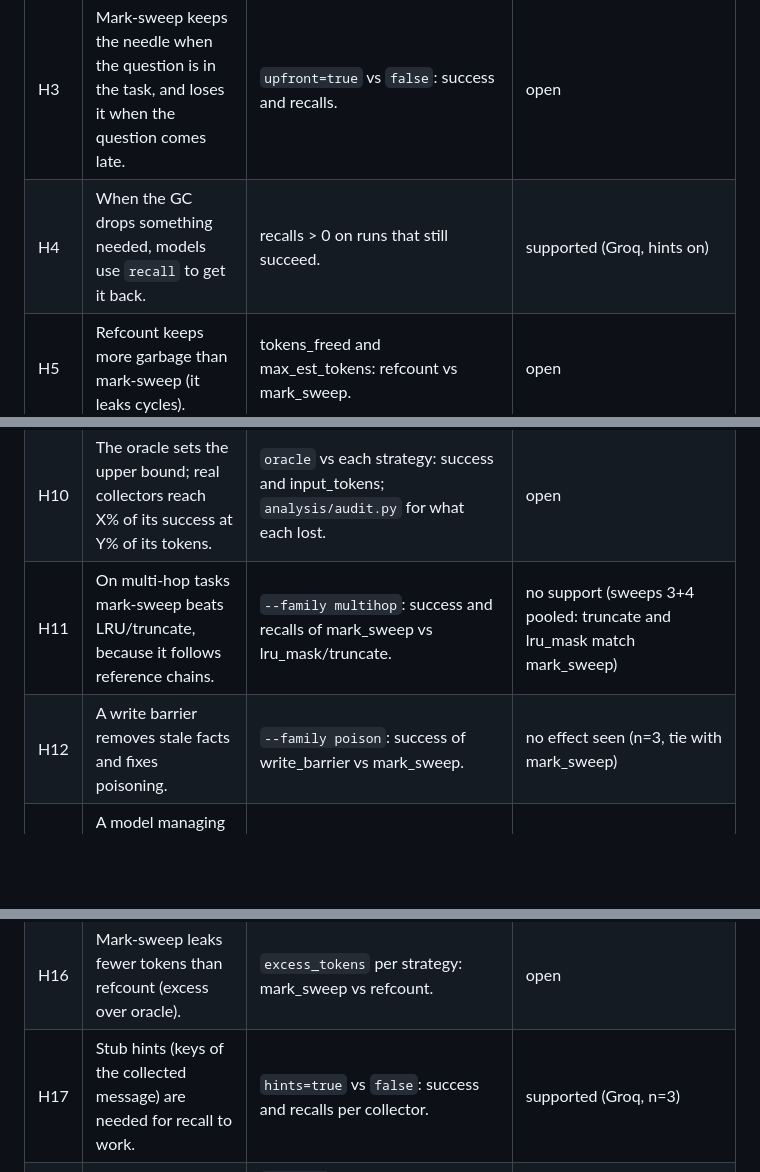
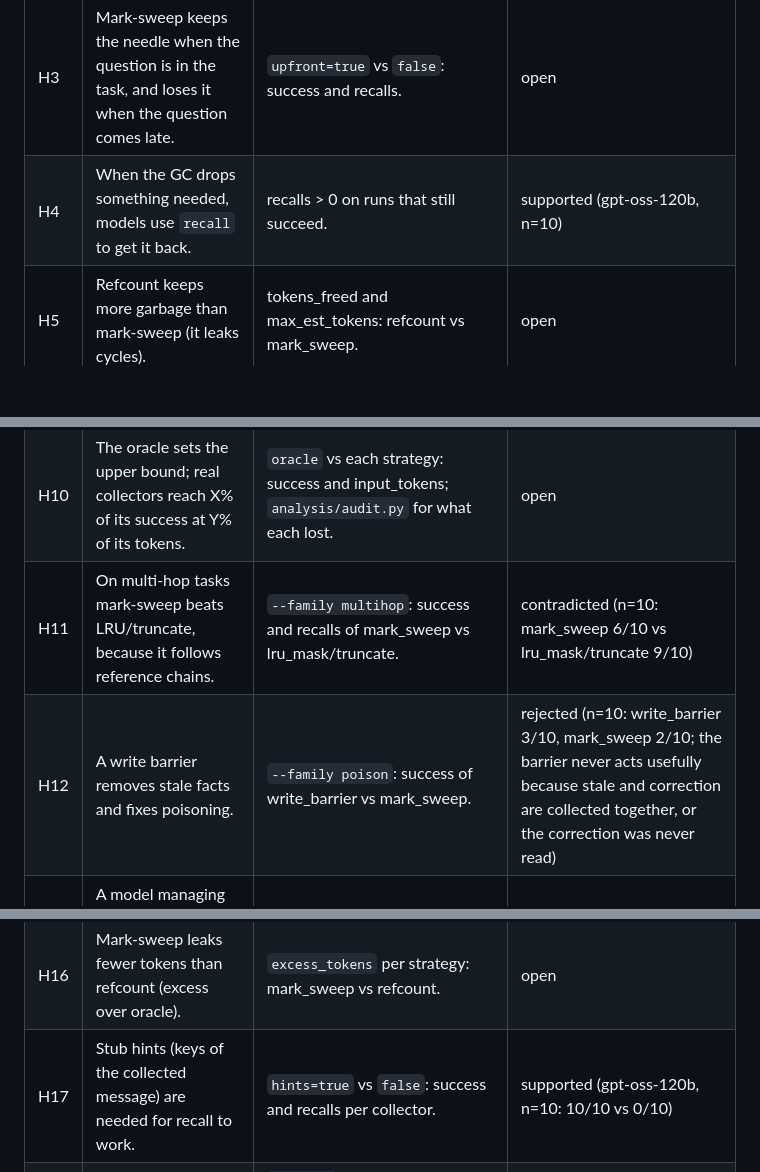
Before and after one commit to ser888gio/context-garbage-collector, a Markdown page: docs/HYPOTHESES.md, 3 parts joined by grey strips. GitHub-like rendering; blank space fills up the shorter version.

```diff
--- a/docs/HYPOTHESES.md
+++ b/docs/HYPOTHESES.md
@@ -9,20 +9,20 @@ Each one is checked against `results/runs.jsonl`. Status: open / supported / rej
 | H1 | Without GC the agent fails once context exceeds the budget. | `none` ends with `oom` on 30-file needle tasks. | open |
 | H2 | Any GC beats no GC on long tasks. | success rate of each strategy vs `none`. | open |
 | H3 | Mark-sweep keeps the needle when the question is in the task, and loses it when the question comes late. | `upfront=true` vs `false`: success and recalls. | open |
-| H4 | When the GC drops something needed, models use `recall` to get it back. | recalls > 0 on runs that still succeed. | supported (Groq, hints on) |
+| H4 | When the GC drops something needed, models use `recall` to get it back. | recalls > 0 on runs that still succeed. | supported (gpt-oss-120b, n=10) |
 | H5 | Refcount keeps more garbage than mark-sweep (it leaks cycles). | tokens_freed and max_est_tokens: refcount vs mark_sweep. | open |
 | H6 | Generational GC keeps a stable prefix, so it gets more cache hits. | cached_input_tokens / input_tokens per strategy; provider-independent: `stable_prefix_share` and `cache_breaks`. | open |
 | H7 | Collecting every turn costs fewer tokens but breaks the cache more than threshold collection. | `every_turn` vs `threshold:0.7`: input and cached tokens, plus `stable_prefix_share` and `cache_breaks`. | open |
 | H8 | Simple LRU masking is as good as the smarter collectors (as in "The Complexity Trap"). | lru_mask vs mark_sweep/generational: success and tokens. | open |
 | H9 | GC can make the agent thrash: recall, re-collect, recall again. | repeated recalls of the same id in traces. | open |
 | H10 | The oracle sets the upper bound; real collectors reach X% of its success at Y% of its tokens. | `oracle` vs each strategy: success and input_tokens; `analysis/audit.py` for what each lost. | open |
-| H11 | On multi-hop tasks mark-sweep beats LRU/truncate, because it follows reference chains. | `--family multihop`: success and recalls of mark_sweep vs lru_mask/truncate. | no support (sweeps 3+4 pooled: truncate and lru_mask match mark_sweep) |
-| H12 | A write barrier removes stale facts and fixes poisoning. | `--family poison`: success of write_barrier vs mark_sweep. | no effect seen (n=3, tie with mark_sweep) |
+| H11 | On multi-hop tasks mark-sweep beats LRU/truncate, because it follows reference chains. | `--family multihop`: success and recalls of mark_sweep vs lru_mask/truncate. | contradicted (n=10: mark_sweep 6/10 vs lru_mask/truncate 9/10) |
+| H12 | A write barrier removes stale facts and fixes poisoning. | `--family poison`: success of write_barrier vs mark_sweep. | rejected (n=10: write_barrier 3/10, mark_sweep 2/10; the barrier never acts usefully because stale and correction are collected together, or the correction was never read) |
 | H13 | A model managing its own memory (manual forget) does worse than a 20-line algorithm. | `manual` vs `mark_sweep`/`lru_mask`: success, oom rate, `forgets`. | leaning supported (sweep3, n=6: 1/6 success, 5 oom) |
 | H14 | Telling the model its memory pressure improves recall and reduces oom. | `pressure=true` vs `false`: success, oom, recalls. | unclear (n=3; manual 1/6 to 3/6, others unchanged) |
 | H15 | The production baseline (mask + summary) is as good as any GC strategy. | `hybrid` and `mask` vs every other strategy: success, tokens, cost incl. `summary_calls`. | leaning supported (sweep3, n=6: mask/hybrid 6/6 but ~35% more tokens) |
 | H16 | Mark-sweep leaks fewer tokens than refcount (excess over oracle). | `excess_tokens` per strategy: mark_sweep vs refcount. | open |
-| H17 | Stub hints (keys of the collected message) are needed for recall to work. | `hints=true` vs `false`: success and recalls per collector. | supported (Groq, n=3) |
+| H17 | Stub hints (keys of the collected message) are needed for recall to work. | `hints=true` vs `false`: success and recalls per collector. | supported (gpt-oss-120b, n=10: 10/10 vs 0/10) |
 | H18 | Keys carry most of the hint gain; previews add little. | `--hints none,keys,preview,numbers`: success, recalls, input tokens per collector. | leaning supported (sweep3, n=3: keys/numbers/preview all 3/3, previews cost tokens) |
 | H19 | Hysteresis (collect to 40%) cuts cache breaks at equal success. | `threshold:0.7:0.4` vs `threshold:0.7`: `cache_breaks`, success. | no effect seen (sweep3, n=3) |
 | H20 | Heavy-hitter retention (h2o) matches mark-sweep without a reference graph walk. | `h2o` vs `mark_sweep` on needle and multihop: success, recalls, tokens. | leaning supported on needle (sweep3, n=3: 3/3 but ~35% more tokens than mark_sweep); multihop untested |
```
Also changed, not shown: other parts of docs/HYPOTHESES.md (+1 -0 lines), docs/JOURNAL.md (+18 -0 lines), docs/img/tradeoff.png (added), 1 other file.
